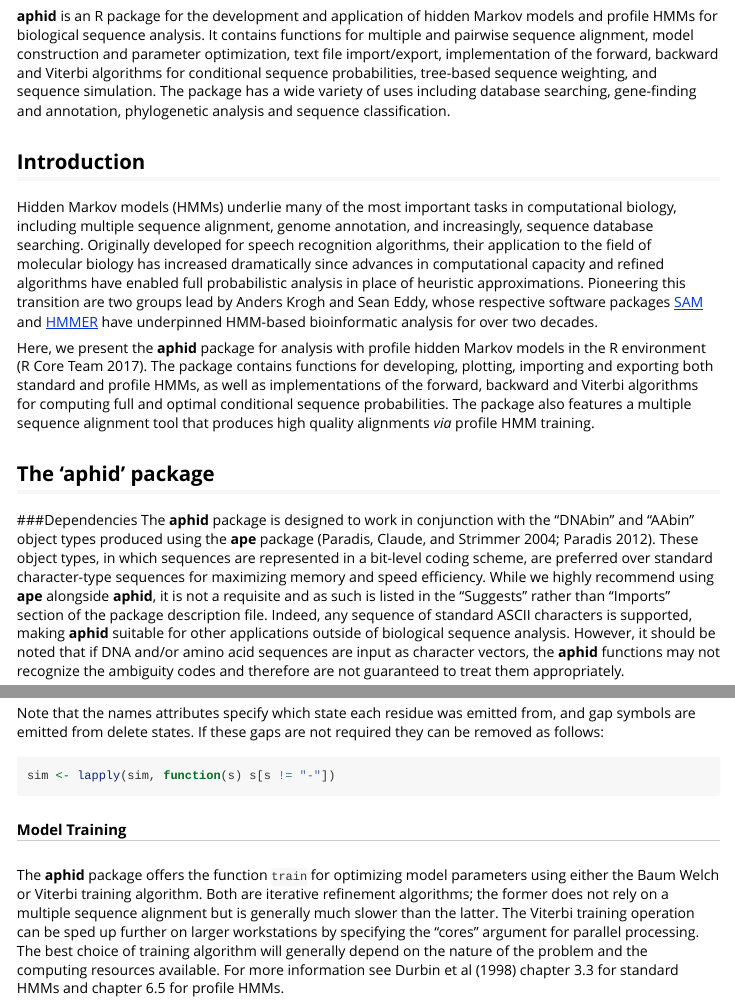
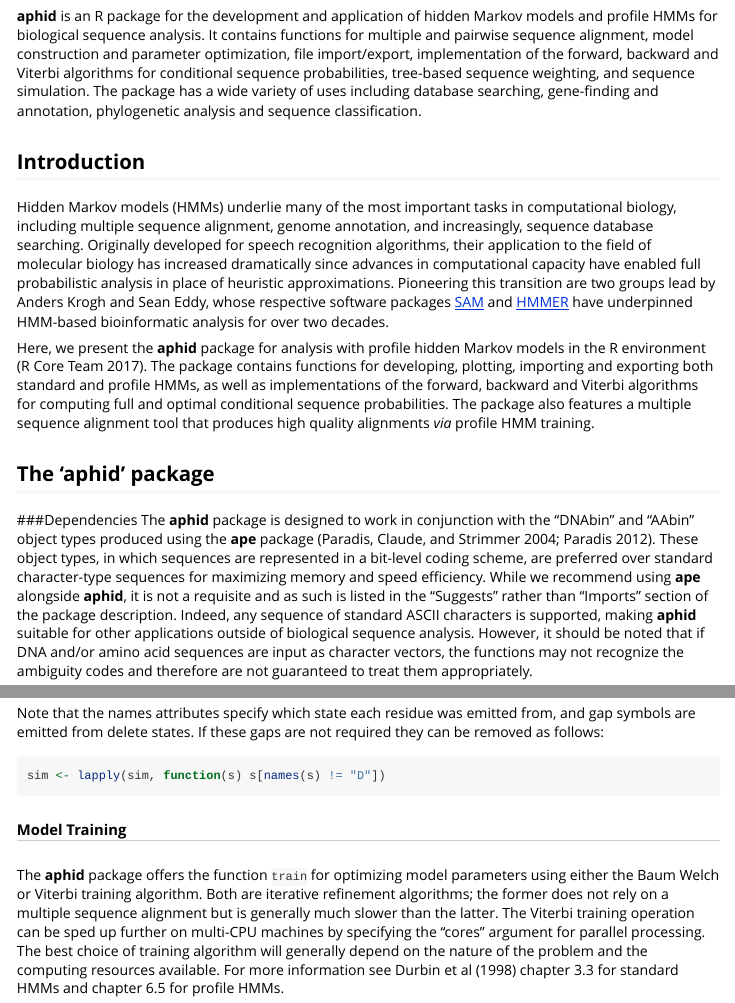
Before and after one commit to shaunpwilkinson/aphid, an R Markdown document (vignettes/aphid-vignette.Rmd): the page in a window 1100 px wide, from 290 px down, and a second part further down, joined at a grey line. Rendered offline with R 4.5, knitr and Pandoc, with nearby package versions; some code elsewhere in the file could not run offline.

Commit message:
Minor edits to vignette

````diff
--- a/vignettes/aphid-vignette.Rmd
+++ b/vignettes/aphid-vignette.Rmd
@@ -20,7 +20,7 @@ vignette: >
 **aphid** is an R package for the development and application of
 hidden Markov models and profile HMMs for biological sequence analysis.
 It contains functions for multiple and pairwise sequence alignment,
-model construction and parameter optimization, text file import/export,
+model construction and parameter optimization, file import/export,
 implementation of the forward, backward and Viterbi algorithms for conditional sequence probabilities, tree-based sequence weighting, and sequence simulation.
 The package has a wide variety of uses including database searching,
 gene-finding and annotation, phylogenetic analysis and sequence classification.
@@ -31,9 +31,8 @@ computational biology, including multiple sequence alignment,
 genome annotation, and increasingly, sequence database searching.
 Originally developed for speech recognition algorithms,
 their application to the field of molecular biology has increased
-dramatically since advances in computational capacity and refined
-algorithms have enabled full probabilistic analysis in place of
-heuristic approximations.
+dramatically since advances in computational capacity have
+enabled full probabilistic analysis in place of heuristic approximations.
 Pioneering this transition are two groups lead by
 Anders Krogh and Sean Eddy, whose respective software packages
 [SAM](https://compbio.soe.ucsc.edu/sam.html)
@@ -58,14 +57,14 @@ and "AAbin" object types produced using the **ape** package
 These object types, in which sequences are represented in a bit-level coding
 scheme, are preferred over standard character-type sequences for maximizing
 memory and speed efficiency.
-While we highly recommend using **ape** alongside **aphid**, it is not a
+While we recommend using **ape** alongside **aphid**, it is not a
 requisite and as such is listed in the "Suggests" rather than "Imports"
-section of the package description file.
+section of the package description.
 Indeed, any sequence of standard ASCII characters is supported,
 making **aphid** suitable for other applications outside of biological
 sequence analysis.
 However, it should be noted that if DNA and/or amino acid sequences are
-input as character vectors, the **aphid** functions may not recognize
+input as character vectors, the functions may not recognize
 the ambiguity codes and therefore are not guaranteed to treat them
 appropriately.
 
@@ -374,7 +373,7 @@ Note that the names attributes specify which state each residue was emitted
 from, and gap symbols are emitted from delete states.
 If these gaps are not required they can be removed as follows:
 ```{r}
-sim <- lapply(sim, function(s) s[s != "-"])
+sim <- lapply(sim, function(s) s[names(s) != "D"])
 ```
 
 ##### Model Training
@@ -383,8 +382,8 @@ parameters using either the Baum Welch or Viterbi training algorithm.
 Both are iterative refinement algorithms; the former
 does not rely on a multiple sequence alignment
 but is generally much slower than the latter.
-The Viterbi training operation can be sped up further on larger
-workstations by specifying the "cores" argument for parallel processing.
+The Viterbi training operation can be sped up further on multi-CPU
+machines by specifying the "cores" argument for parallel processing.
 The best choice of training algorithm will generally depend on the
 nature of the problem and the computing resources available.
 For more information see Durbin et al [-@Durbin1998] chapter 3.3 for
````
Also changed, not shown: vignettes/aphid-vignette.Rmd (4 more changed lines).
